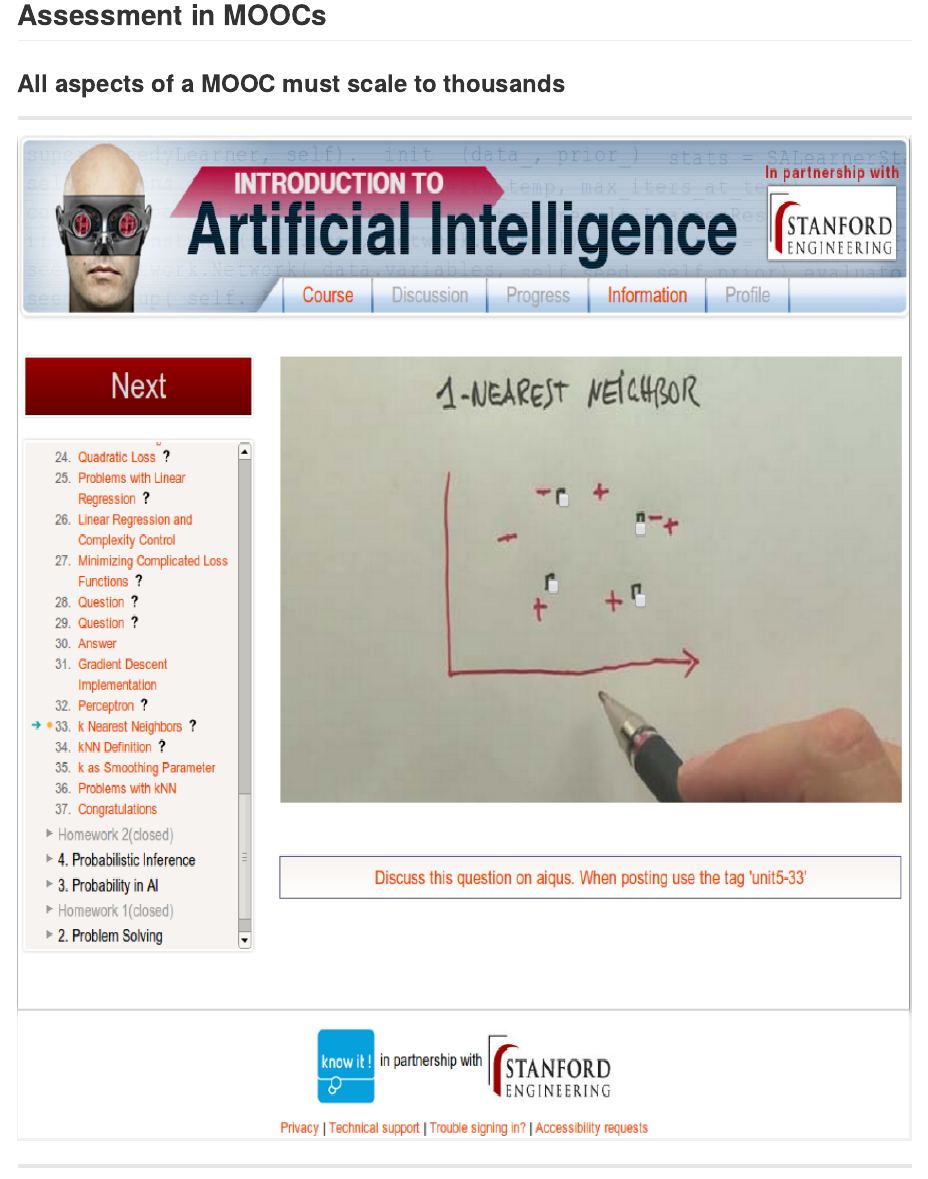
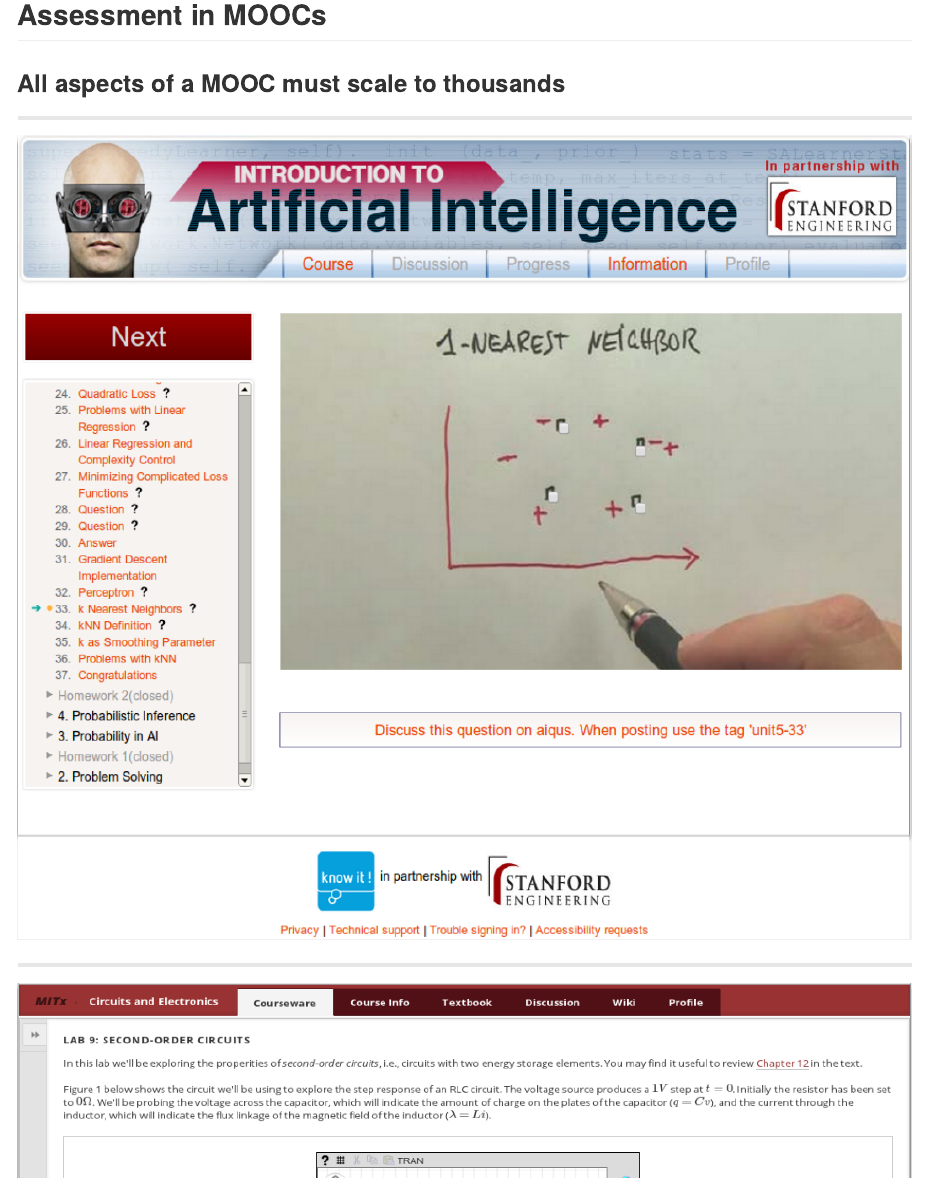
Before and after one commit to VikParuchuri/linc-presentation, an R Markdown document (index.Rmd): the page in a window 1100 px wide, from 640 px down. The pictures show the output file index.md that the author committed with the source, drawn offline in the style of GitHub.

Commit message:
publishing deck

```diff
--- a/index.Rmd
+++ b/index.Rmd
@@ -22,10 +22,10 @@
 ### All aspects of a MOOC must scale to thousands
 
 ---
-<img src="assets/img/ai_pic.png" height="1000px" width="1200px" class="center"/>
+<img src="assets/img/ai_pic.png" height="800px" width="900px" class="center"/>
 
 ---
-<img src="assets/img/mitx_pic.png" height="1000px" width="1200px" class="center"/>
+<img src="assets/img/mitx_pic.png" height="800px" width="900px" class="center"/>
 
 ---
 ## Remaining Problems
```
Also changed, not shown: index.html, index.md.
